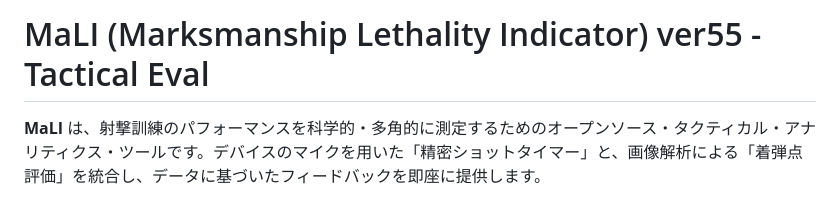
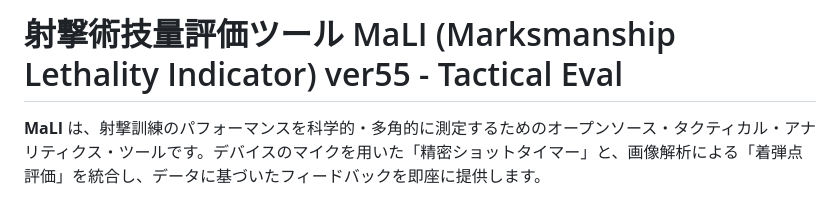
Before and after one commit to okada198803/marksmanship-lethality-indicator, a Markdown page: README.md, the part around the change. GitHub-like rendering.

```diff
--- a/README.md
+++ b/README.md
@@ -1,4 +1,4 @@
-# MaLI (Marksmanship Lethality Indicator) ver55 - Tactical Eval
+# 射撃術技量評価ツール MaLI (Marksmanship Lethality Indicator) ver55 - Tactical Eval
 
 **MaLI** は、射撃訓練のパフォーマンスを科学的・多角的に測定するためのオープンソース・タクティカル・アナリティクス・ツールです。デバイスのマイクを用いた「精密ショットタイマー」と、画像解析による「着弾点評価」を統合し、データに基づいたフィードバックを即座に提供します。
 
```
